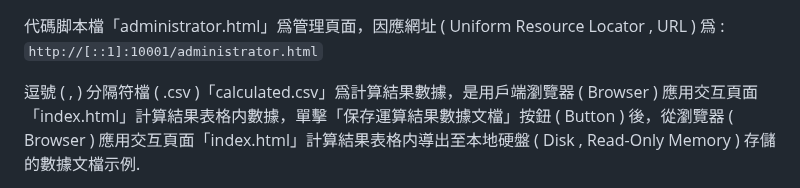
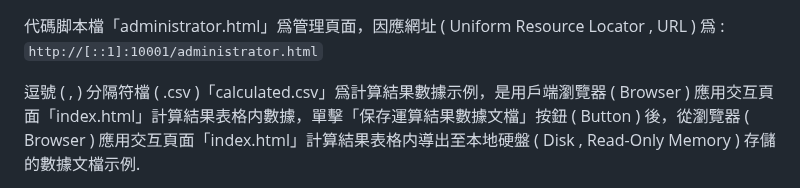
Before and after one commit to Orca023/StatisticalServer, a Markdown page: README.md, the part around one of its changes. Rendered like a GitHub page.

```diff
--- a/README.md
+++ b/README.md
@@ -68,5 +68,5 @@
 代碼脚本檔「administrator.html」爲管理頁面，因應網址 ( Uniform Resource Locator , URL ) 爲 :
 `http://[::1]:10001/administrator.html`
 
-逗號 ( , ) 分隔符檔 ( .csv )「calculated.csv」爲計算結果數據，是用戶端瀏覽器 ( Browser ) 應用交互頁面「index.html」計算結果表格内數據，單擊「保存運算結果數據文檔」按鈕 ( Button ) 後，從瀏覽器 ( Browser ) 應用交互頁面「index.html」計算結果表格内導出至本地硬盤 ( Disk , Read-Only Memory ) 存儲的數據文檔示例.
+逗號 ( , ) 分隔符檔 ( .csv )「calculated.csv」爲計算結果數據示例，是用戶端瀏覽器 ( Browser ) 應用交互頁面「index.html」計算結果表格内數據，單擊「保存運算結果數據文檔」按鈕 ( Button ) 後，從瀏覽器 ( Browser ) 應用交互頁面「index.html」計算結果表格内導出至本地硬盤 ( Disk , Read-Only Memory ) 存儲的數據文檔示例.
 
```
Also changed, not shown: other parts of README.md (+1 -3 lines).
